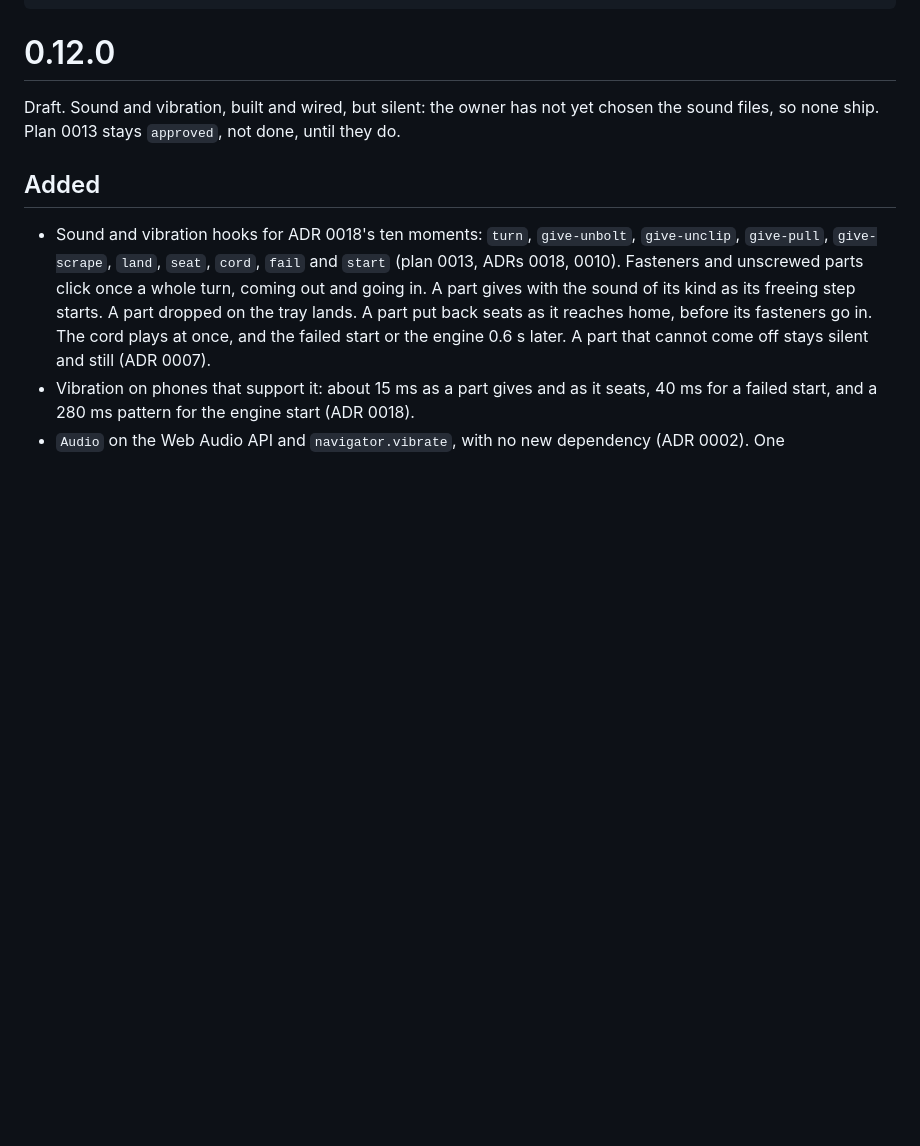
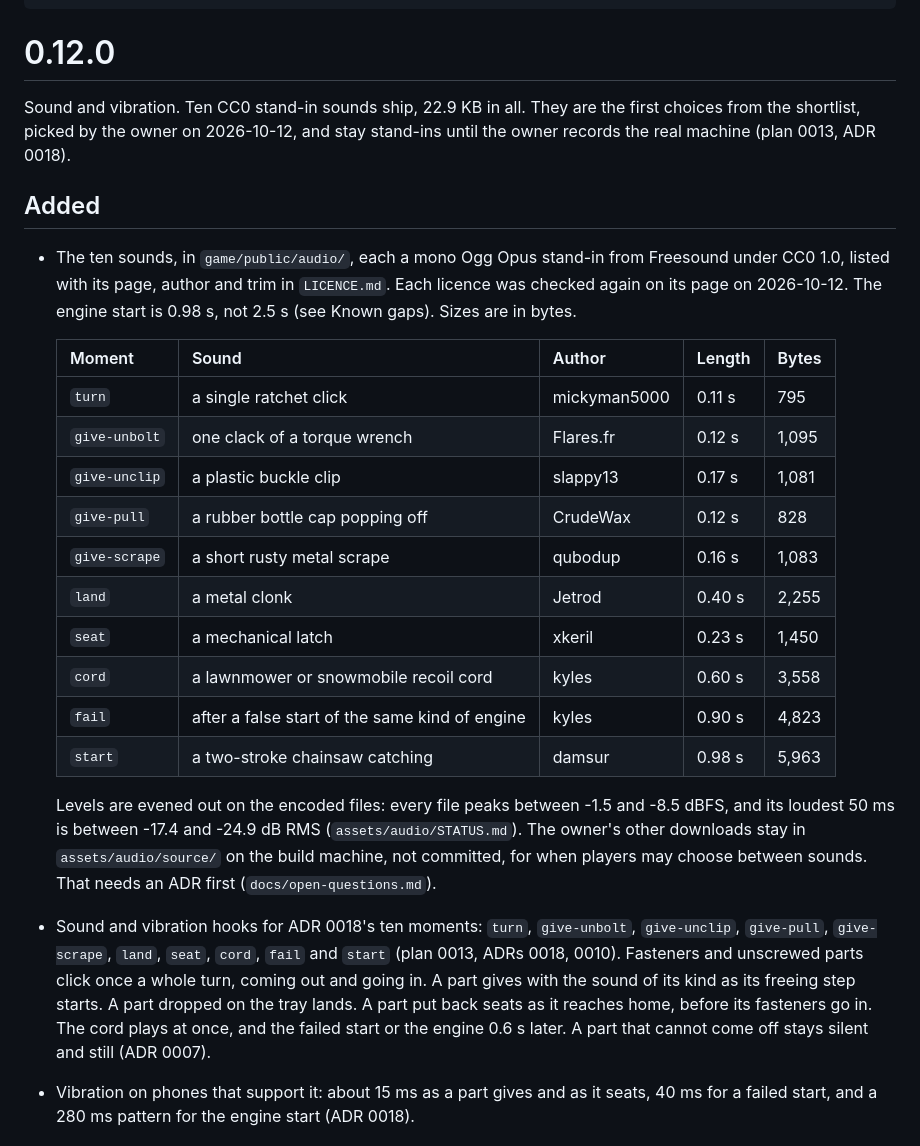
Before and after one commit to Open-Am/TheMechanic, a Markdown page: docs/releases/0.12.0.md, the part around one of its changes. GitHub-like rendering; blank space fills up the shorter version.

```diff
--- a/docs/releases/0.12.0.md
+++ b/docs/releases/0.12.0.md
@@ -6,10 +6,26 @@ plans: [0013]
 
 # 0.12.0
 
-Draft. Sound and vibration, built and wired, but silent: the owner has not yet chosen the sound files, so none ship. Plan 0013 stays `approved`, not done, until they do.
+Sound and vibration. Ten CC0 stand-in sounds ship, 22.9 KB in all. They are the first choices from the shortlist, picked by the owner on 2026-10-12, and stay stand-ins until the owner records the real machine (plan 0013, ADR 0018).
 
 ## Added
 
+- The ten sounds, in `game/public/audio/`, each a mono Ogg Opus stand-in from Freesound under CC0 1.0, listed with its page, author and trim in `LICENCE.md`. Each licence was checked again on its page on 2026-10-12. The engine start is 0.98 s, not 2.5 s (see Known gaps). Sizes are in bytes.
+
+  | Moment | Sound | Author | Length | Bytes |
+  | --- | --- | --- | --- | --- |
+  | `turn` | a single ratchet click | mickyman5000 | 0.11 s | 795 |
+  | `give-unbolt` | one clack of a torque wrench | Flares.fr | 0.12 s | 1,095 |
+  | `give-unclip` | a plastic buckle clip | slappy13 | 0.17 s | 1,081 |
+  | `give-pull` | a rubber bottle cap popping off | CrudeWax | 0.12 s | 828 |
+  | `give-scrape` | a short rusty metal scrape | qubodup | 0.16 s | 1,083 |
+  | `land` | a metal clonk | Jetrod | 0.40 s | 2,255 |
+  | `seat` | a mechanical latch | xkeril | 0.23 s | 1,450 |
+  | `cord` | a lawnmower or snowmobile recoil cord | kyles | 0.60 s | 3,558 |
+  | `fail` | after a false start of the same kind of engine | kyles | 0.90 s | 4,823 |
+  | `start` | a two-stroke chainsaw catching | damsur | 0.98 s | 5,963 |
+
+  Levels are evened out on the encoded files: every file peaks between -1.5 and -8.5 dBFS, and its loudest 50 ms is between -17.4 and -24.9 dB RMS (`assets/audio/STATUS.md`). The owner's other downloads stay in `assets/audio/source/` on the build machine, not committed, for when players may choose between sounds. That needs an ADR first (`docs/open-questions.md`).
 - Sound and vibration hooks for ADR 0018's ten moments: `turn`, `give-unbolt`, `give-unclip`, `give-pull`, `give-scrape`, `land`, `seat`, `cord`, `fail` and `start` (plan 0013, ADRs 0018, 0010). Fasteners and unscrewed parts click once a whole turn, coming out and going in. A part gives with the sound of its kind as its freeing step starts. A part dropped on the tray lands. A part put back seats as it reaches home, before its fasteners go in. The cord plays at once, and the failed start or the engine 0.6 s later. A part that cannot come off stays silent and still (ADR 0007).
 - Vibration on phones that support it: about 15 ms as a part gives and as it seats, 40 ms for a failed start, and a 280 ms pattern for the engine start (ADR 0018).
 - `Audio` on the Web Audio API and `navigator.vibrate`, with no new dependency (ADR 0002). One `AudioContext`, made and resumed by the first tap ("Start"). Every failure is swallowed, so a missing, late or undecodable file plays nothing (ADR 0023).
```
Also changed, not shown: other parts of docs/releases/0.12.0.md (+11 -11 lines), docs/plans/0013-sound-and-vibration.md (+26 -0 lines).
